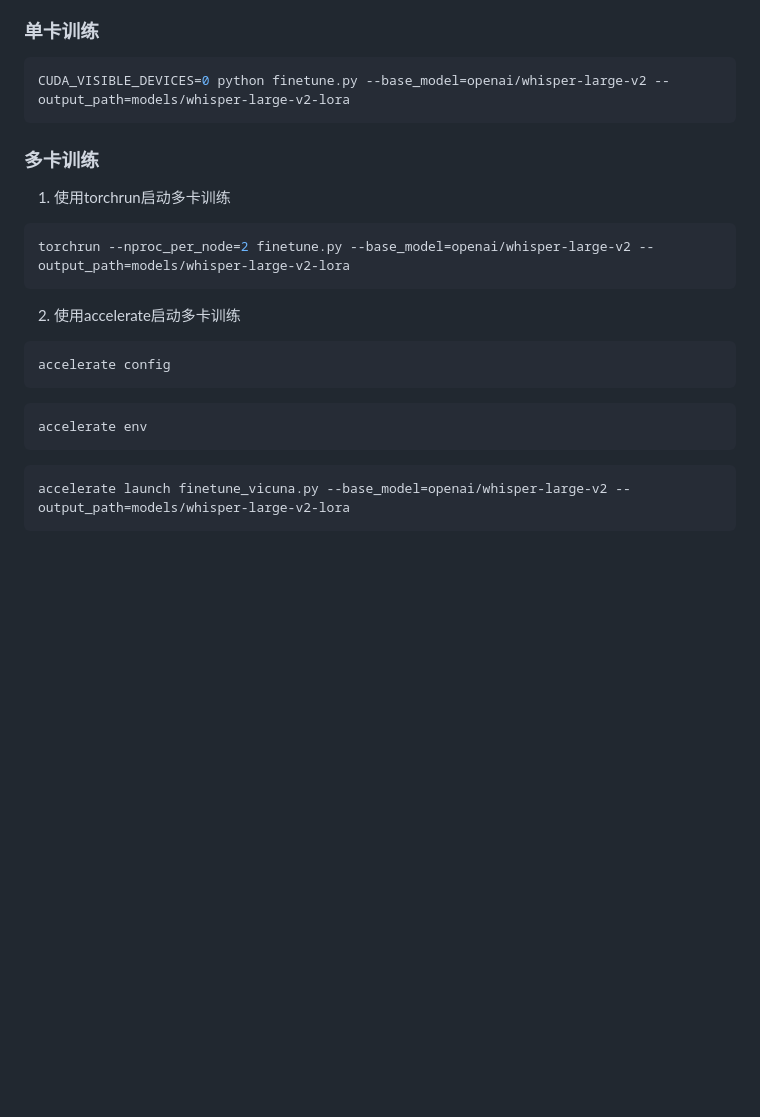
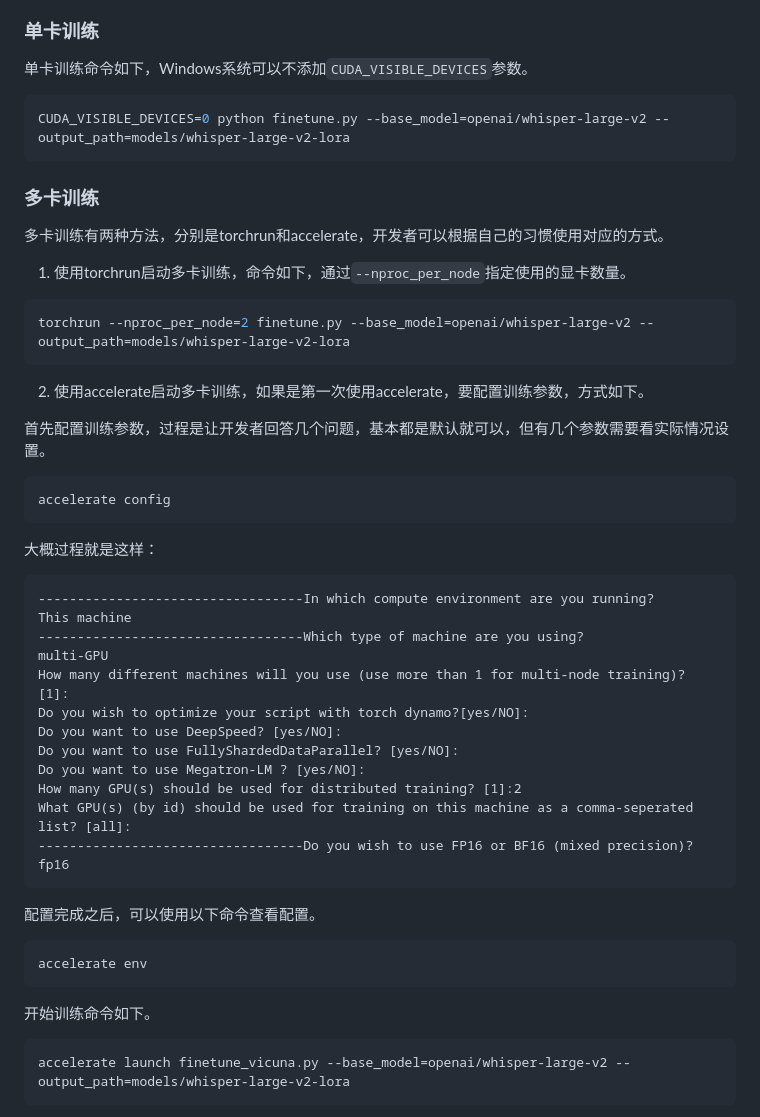
Before and after one commit to yeyupiaoling/Whisper-Finetune, a Markdown page: README.md, the part around the change. Drawn GitHub-style; blank space fills up the shorter version.

````diff
--- a/README.md
+++ b/README.md
@@ -76,27 +76,50 @@ python -m pip install -r requirements.txt -i https://pypi.tuna.tsinghua.edu.cn/s
 
 ### 单卡训练
 
+单卡训练命令如下，Windows系统可以不添加`CUDA_VISIBLE_DEVICES`参数。
 ```shell
 CUDA_VISIBLE_DEVICES=0 python finetune.py --base_model=openai/whisper-large-v2 --output_path=models/whisper-large-v2-lora
 ```
 
 ### 多卡训练
 
-1. 使用torchrun启动多卡训练
+多卡训练有两种方法，分别是torchrun和accelerate，开发者可以根据自己的习惯使用对应的方式。
+
+1. 使用torchrun启动多卡训练，命令如下，通过`--nproc_per_node`指定使用的显卡数量。
 ```shell
 torchrun --nproc_per_node=2 finetune.py --base_model=openai/whisper-large-v2 --output_path=models/whisper-large-v2-lora
 ```
 
-2. 使用accelerate启动多卡训练
+2. 使用accelerate启动多卡训练，如果是第一次使用accelerate，要配置训练参数，方式如下。
+
+首先配置训练参数，过程是让开发者回答几个问题，基本都是默认就可以，但有几个参数需要看实际情况设置。
 ```shell
 accelerate config
 ```
 
+大概过程就是这样：
+```
+----------------------------------In which compute environment are you running?
+This machine
+----------------------------------Which type of machine are you using?
+multi-GPU
+How many different machines will you use (use more than 1 for multi-node training)? [1]:
+Do you wish to optimize your script with torch dynamo?[yes/NO]:
+Do you want to use DeepSpeed? [yes/NO]:
+Do you want to use FullyShardedDataParallel? [yes/NO]:
+Do you want to use Megatron-LM ? [yes/NO]:
+How many GPU(s) should be used for distributed training? [1]:2
+What GPU(s) (by id) should be used for training on this machine as a comma-seperated list? [all]:
+----------------------------------Do you wish to use FP16 or BF16 (mixed precision)?
+fp16
+```
+
+配置完成之后，可以使用以下命令查看配置。
 ```shell
 accelerate env
 ```
 
-
+开始训练命令如下。
 ```shell
 accelerate launch finetune_vicuna.py --base_model=openai/whisper-large-v2 --output_path=models/whisper-large-v2-lora
 ```
````
